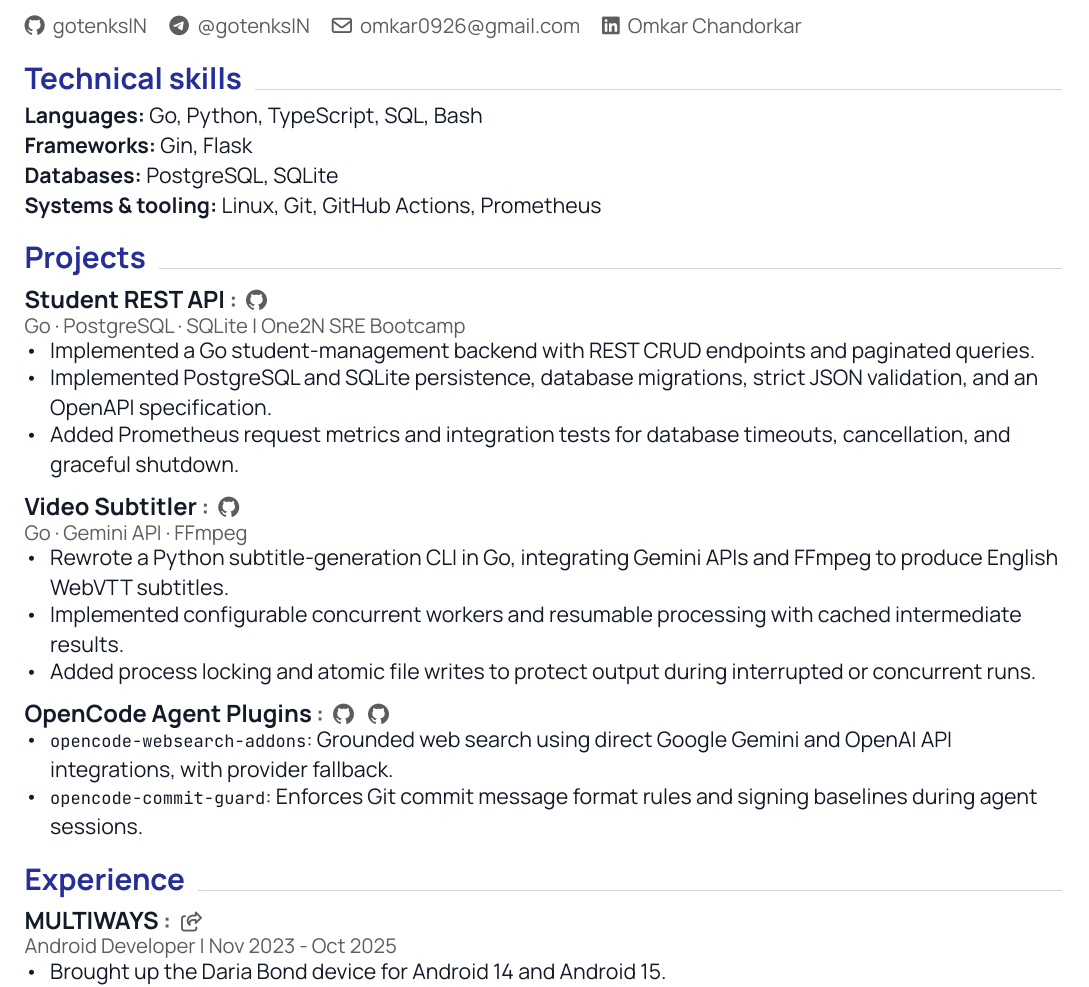
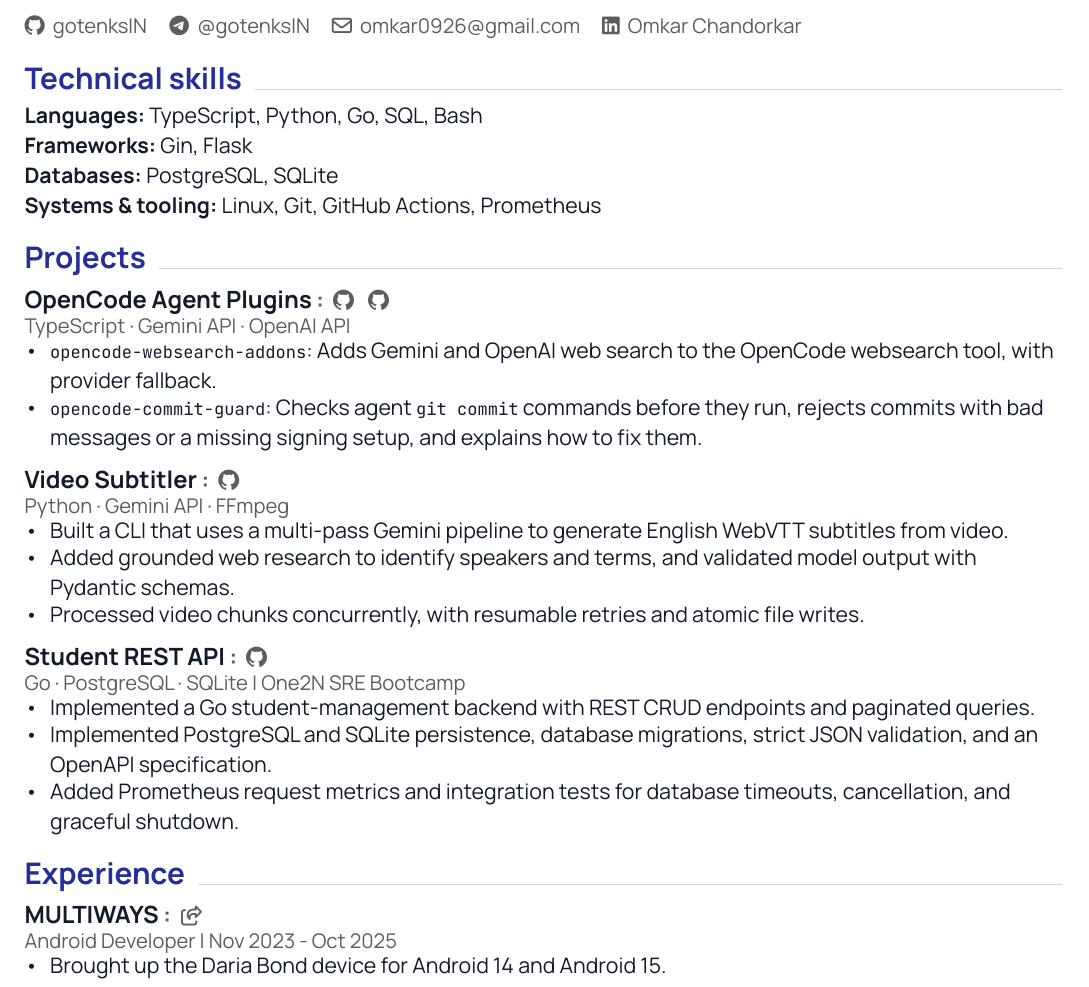
Before and after one commit to gotenksIN/resume, a Typst document (resume.typ): part of the page, cut so that both start at the same text. Compiled offline with Typst 0.15.

Commit message:
resume: Refocus projects on agent tooling
List OpenCode Agent Plugins first, then Video Subtitler, then the
Student REST API. Present Video Subtitler as the Python project on its
main branch, add a stack line for the plugins, and lead the languages
with TypeScript and Python. Update the site description to match.

Signed-off-by: Omkar Chandorkar <gotenksIN@aospa.co>

```diff
--- a/resume.typ
+++ b/resume.typ
@@ -129,3 +129,5 @@
 // --- PROJECTS BLOCK ---
 #section-block("Projects", [
   #entry-block(
+    title: "OpenCode Agent Plugins",
+    destinations: (
@@ -132,3 +138,23 @@
+    subtitle: "TypeScript · Gemini API · OpenAI API",
+    body: [
+      - `opencode-websearch-addons`: Adds Gemini and OpenAI web search to the OpenCode websearch tool, with provider fallback.
+      - `opencode-commit-guard`: Checks agent `git commit` commands before they run, rejects commits with bad messages or a missing signing setup, and explains how to fix them.
+    ],
+  )
+
+  #entry-block(
+    title: "Video Subtitler",
+    destination: "https://github.com/gotenksIN/video-subtitler",
+    link-type: "github",
+    subtitle: "Python · Gemini API · FFmpeg",
+    body: [
+      - Built a CLI that uses a multi-pass Gemini pipeline to generate English WebVTT subtitles from video.
+      - Added grounded web research to identify speakers and terms, and validated model output with Pydantic schemas.
+      - Processed video chunks concurrently, with resumable retries and atomic file writes.
+    ],
+  )
+
+  #entry-block(
     title: "Student REST API",
     destination: "https://github.com/gotenksIN/one2n_sre_bootcamp",
     link-type: "github",
@@ -137,7 +163,3 @@
       - Implemented a Go student-management backend with REST CRUD endpoints and paginated queries.
       - Implemented PostgreSQL and SQLite persistence, database migrations, strict JSON validation, and an OpenAPI specification.
       - Added Prometheus request metrics and integration tests for database timeouts, cancellation, and graceful shutdown.
-    ],
-  )
-
-  #entry-block(
@@ -147,11 +165,0 @@
-    subtitle: "Go · Gemini API · FFmpeg",
-    body: [
-      - Rewrote a Python subtitle-generation CLI in Go, integrating Gemini APIs and FFmpeg to produce English WebVTT subtitles.
-      - Implemented configurable concurrent workers and resumable processing with cached intermediate results.
-      - Added process locking and atomic file writes to protect output during interrupted or concurrent runs.
-    ],
-  )
-
-  #entry-block(
-    title: "OpenCode Agent Plugins",
-    destinations: (
@@ -162,6 +166,3 @@
-    body: [
-      - `opencode-websearch-addons`: Grounded web search using direct Google Gemini and OpenAI API integrations, with provider fallback.
-      - `opencode-commit-guard`: Enforces Git commit message format rules and signing baselines during agent sessions.
     ],
   )
 
```
Also changed, not shown: Omkar_Chandorkar.pdf, resume.svg, resume.typ (13 more changed lines), 2 other files.
